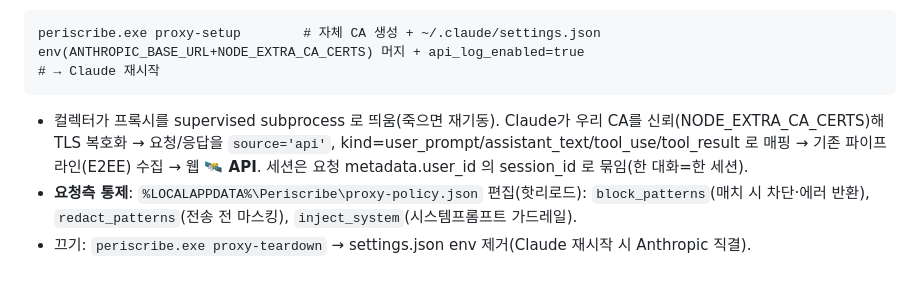
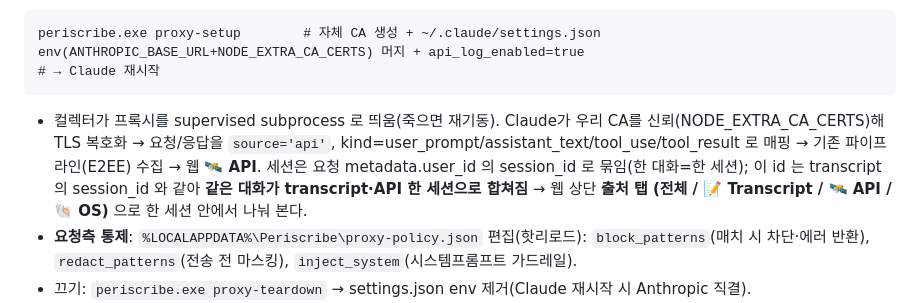
Before and after one commit to qnfw3174/periscribe, a Markdown page: docs/DEPLOY.md, the part around the change. GitHub-like rendering; blank space fills up the shorter version.

Commit message:
docs: §5c에 transcript·API 세션 병합 + 웹 출처 탭 설명 반영
Co-Authored-By: Claude Opus 4.8 <noreply@anthropic.com>

````diff
--- a/docs/DEPLOY.md
+++ b/docs/DEPLOY.md
@@ -84,7 +84,9 @@ periscribe.exe proxy-setup        # 자체 CA 생성 + ~/.claude/settings.json e
 ```
 - 컬렉터가 프록시를 supervised subprocess 로 띄움(죽으면 재기동). Claude가 우리 CA를 신뢰(NODE_EXTRA_CA_CERTS)해
   TLS 복호화 → 요청/응답을 `source='api'`, kind=user_prompt/assistant_text/tool_use/tool_result 로 매핑 →
-  기존 파이프라인(E2EE) 수집 → 웹 **🛰 API**. 세션은 요청 metadata.user_id 의 session_id 로 묶임(한 대화=한 세션).
+  기존 파이프라인(E2EE) 수집 → 웹 **🛰 API**. 세션은 요청 metadata.user_id 의 session_id 로 묶임(한 대화=한 세션);
+  이 id 는 transcript 의 session_id 와 같아 **같은 대화가 transcript·API 한 세션으로 합쳐짐** → 웹 상단 **출처 탭
+  (전체 / 📝 Transcript / 🛰 API / 🐚 OS)** 으로 한 세션 안에서 나눠 본다.
 - **요청측 통제**: `%LOCALAPPDATA%\Periscribe\proxy-policy.json` 편집(핫리로드):
   `block_patterns`(매치 시 차단·에러 반환), `redact_patterns`(전송 전 마스킹), `inject_system`(시스템프롬프트 가드레일).
 - 끄기: `periscribe.exe proxy-teardown` → settings.json env 제거(Claude 재시작 시 Anthropic 직결).
````
